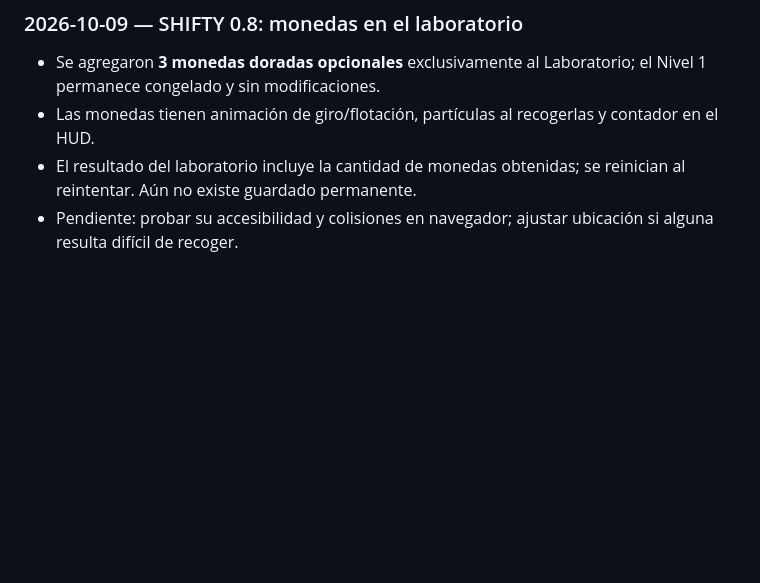
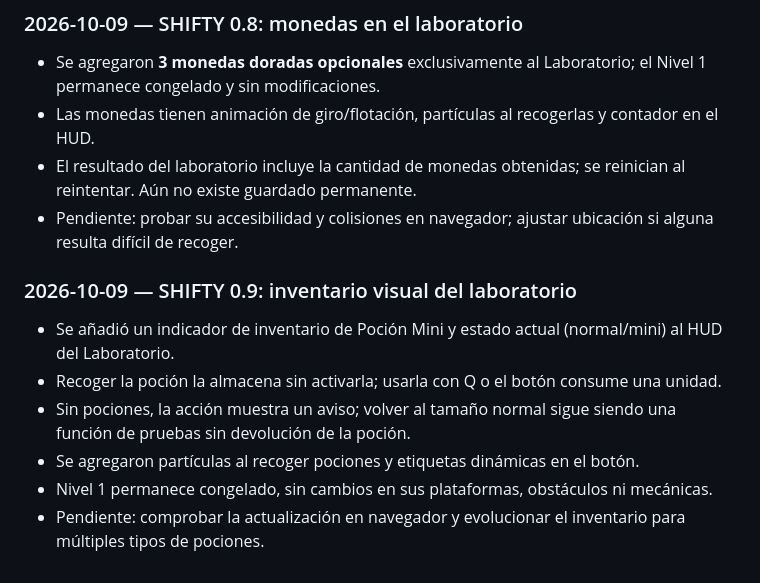
Before and after one commit to Chigui-07/Shifty, a Markdown page: README.md, the part around the change. Rendered like a GitHub page; blank space fills up the shorter version.

Commit message:
Docs: bitácora de inventario visual 0.9

```diff
--- a/README.md
+++ b/README.md
@@ -144,3 +144,11 @@ Abrir [index.html](./index.html) en un navegador moderno. No requiere instalar n
 - Las monedas tienen animación de giro/flotación, partículas al recogerlas y contador en el HUD.
 - El resultado del laboratorio incluye la cantidad de monedas obtenidas; se reinician al reintentar. Aún no existe guardado permanente.
 - Pendiente: probar su accesibilidad y colisiones en navegador; ajustar ubicación si alguna resulta difícil de recoger.
+
+### 2026-10-09 — SHIFTY 0.9: inventario visual del laboratorio
+- Se añadió un indicador de inventario de Poción Mini y estado actual (normal/mini) al HUD del Laboratorio.
+- Recoger la poción la almacena sin activarla; usarla con Q o el botón consume una unidad.
+- Sin pociones, la acción muestra un aviso; volver al tamaño normal sigue siendo una función de pruebas sin devolución de la poción.
+- Se agregaron partículas al recoger pociones y etiquetas dinámicas en el botón.
+- Nivel 1 permanece congelado, sin cambios en sus plataformas, obstáculos ni mecánicas.
+- Pendiente: comprobar la actualización en navegador y evolucionar el inventario para múltiples tipos de pociones.
```
